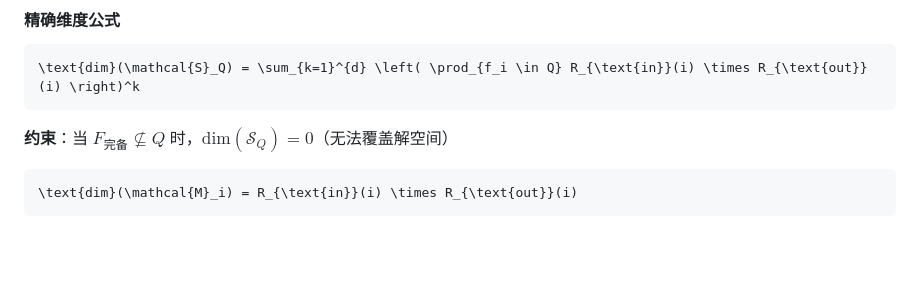
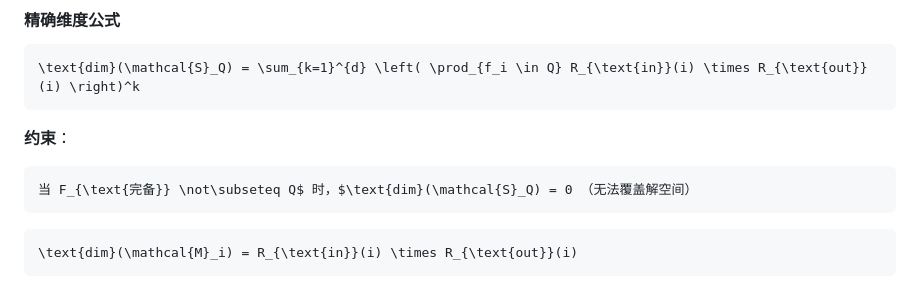
Before and after one commit to gugugu12138/AdaptoFlux, a Markdown page: README.md, the part around the change. GitHub-like rendering; blank space fills up the shorter version.

Commit message:
修改md

````diff
--- a/README.md
+++ b/README.md
@@ -195,7 +195,10 @@ f_n(a,b) = a \cdot c_n + b \cdot d_n
 \text{dim}(\mathcal{S}_Q) = \sum_{k=1}^{d} \left( \prod_{f_i \in Q} R_{\text{in}}(i) \times R_{\text{out}}(i) \right)^k
 ```
 
-**约束**：当 $F_{\text{完备}} \not\subseteq Q$ 时，$\text{dim}(\mathcal{S}_Q) = 0$（无法覆盖解空间）
+**约束**：
+```math
+当 F_{\text{完备}} \not\subseteq Q$ 时，$\text{dim}(\mathcal{S}_Q) = 0 （无法覆盖解空间）
+```
 
 ```math
 \text{dim}(\mathcal{M}_i) = R_{\text{in}}(i) \times R_{\text{out}}(i)
````
